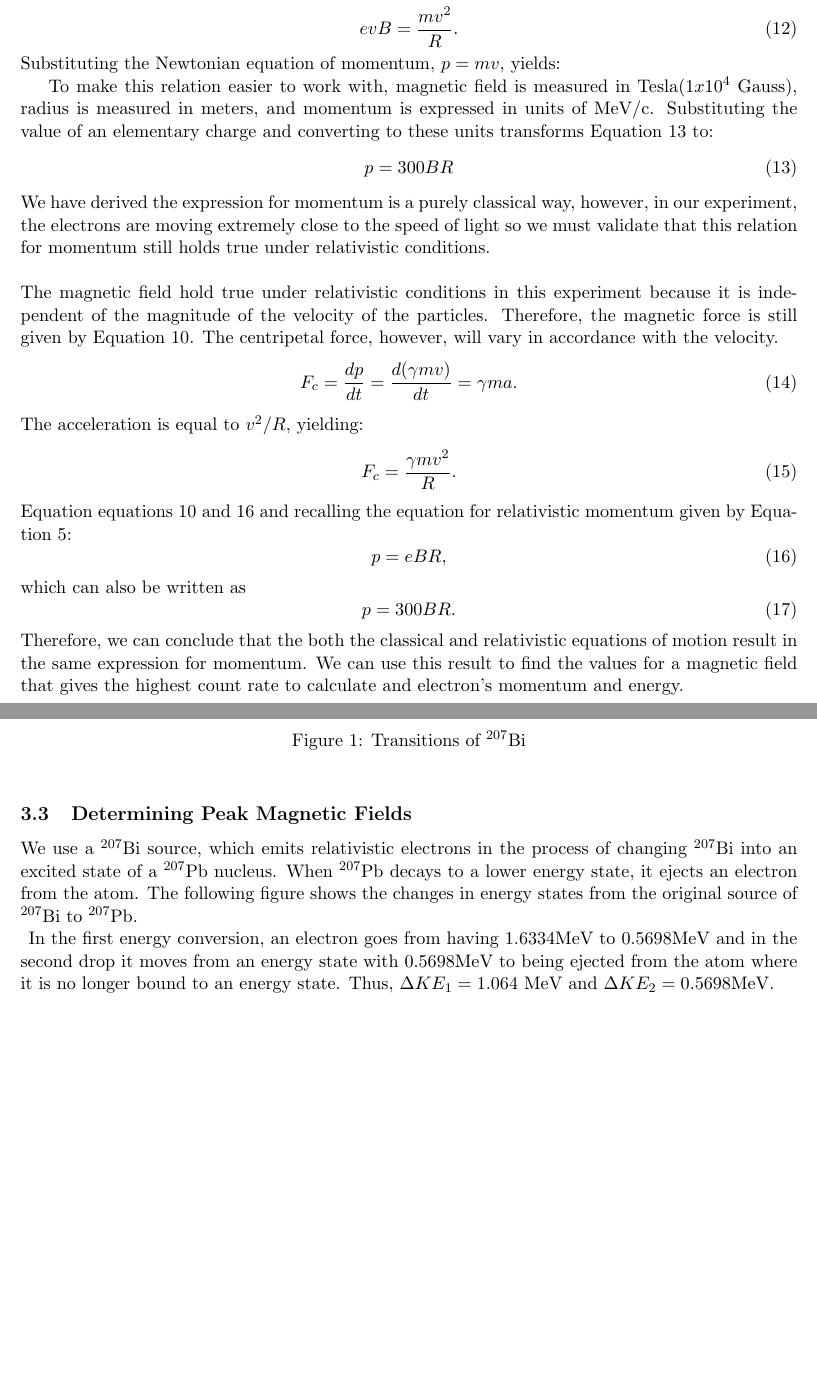
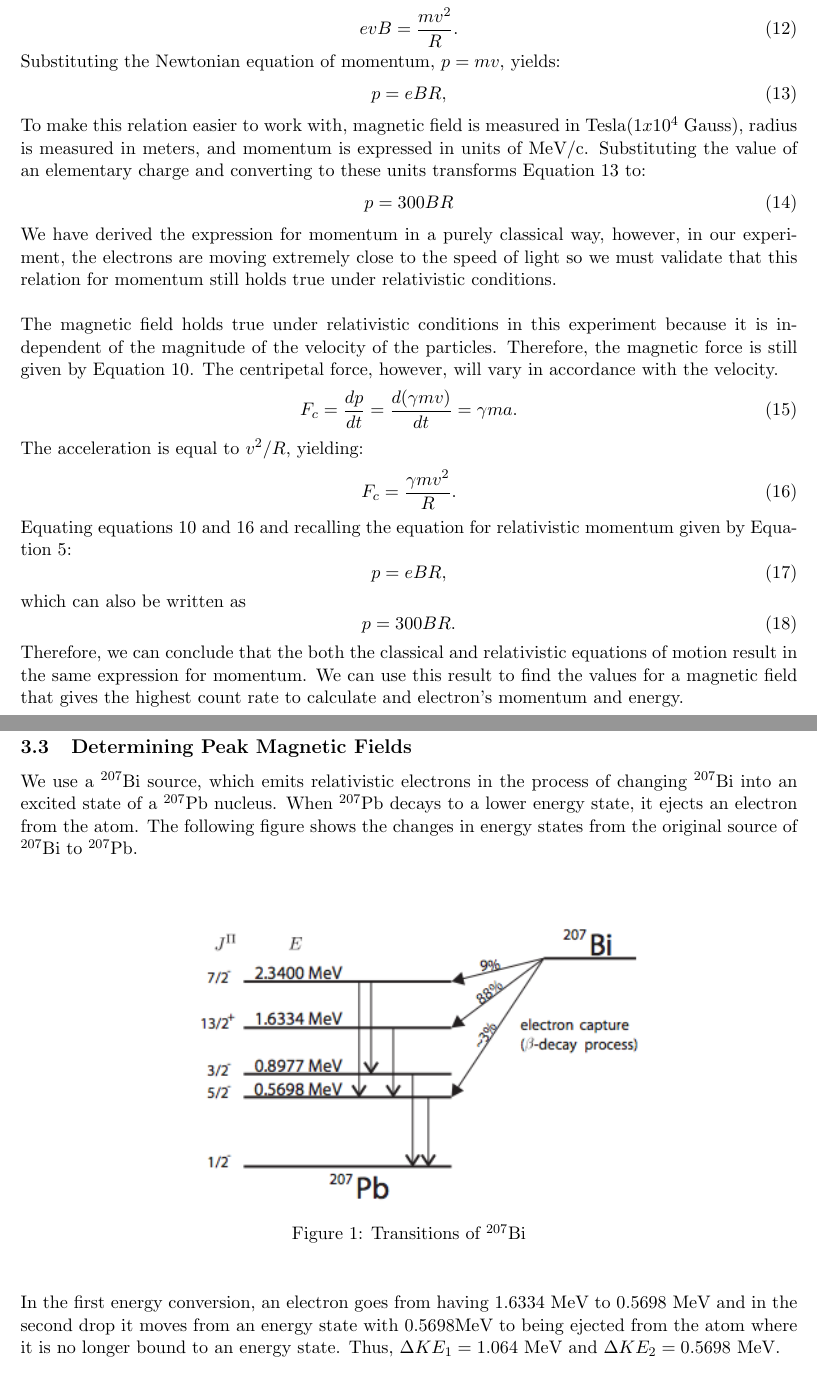
Before and after one commit to BoothDunbar-Brandon/Advanced-Experimental, a LaTeX document (REM.tex): two parts of pages 2 and 3 of 14, joined at a grey line, cut so that both start at the same text, the shorter picture padded with empty space. Compiled offline with pdfLaTeX.

Commit message:
fixing some typos

```diff
--- a/REM.tex
+++ b/REM.tex
@@ -53,26 +53,27 @@ A magnetic force applied perpendicular to the velocity vector of the electron wi
 \begin{equation} F_c=\frac{mv^2}{R}\end{equation}
 \begin{equation} evB=\frac{mv^2}{R}.\end {equation}
 Substituting the Newtonian equation of momentum, $p=mv$, yields:
-
+\begin{equation}p=eBR,\end{equation}
 To make this relation easier to work with, magnetic field is measured in Tesla($1x10^4$ Gauss), radius is measured in meters, and momentum is expressed in units of MeV/c. Substituting the value of an elementary charge and converting to these units transforms Equation 13 to:
 \begin{equation} p=300BR\end{equation}
-We have derived the expression for momentum is a purely classical way, however, in our experiment, the electrons are moving extremely close to the speed of light so we must validate that this relation for momentum still holds true under relativistic conditions.
+We have derived the expression for momentum in a purely classical way, however, in our experiment, the electrons are moving extremely close to the speed of light so we must validate that this relation for momentum still holds true under relativistic conditions.
 \\
 \\
-The magnetic field hold true under relativistic conditions in this experiment because it is independent of the magnitude of the velocity of the particles. Therefore, the magnetic force is still given by Equation 10. The centripetal force, however, will vary in accordance with the velocity.
+The magnetic field holds true under relativistic conditions in this experiment because it is independent of the magnitude of the velocity of the particles. Therefore, the magnetic force is still given by Equation 10. The centripetal force, however, will vary in accordance with the velocity.
 \begin {equation} F_c=\frac{dp}{dt}=\frac{d(\gamma mv)}{dt}=\gamma ma. \end{equation}The acceleration is equal to $v^2/R$, yielding:
-\begin{equation}F_c=\frac{\gamma mv^2}{R}.\end{equation} Equation equations 10 and 16 and  recalling the equation for relativistic momentum given by Equation 5:
+\begin{equation}F_c=\frac{\gamma mv^2}{R}.\end{equation} Equating equations 10 and 16 and  recalling the equation for relativistic momentum given by Equation 5:
 \begin{equation}p=eBR,\end{equation} which can also be written as \begin{equation} p=300BR.\end{equation} Therefore, we can conclude that the both the classical and relativistic equations of motion result in the same expression for momentum. We can use this result to find the values for a magnetic field that gives the highest count rate to calculate and electron's momentum and energy.
 
 \subsection{Determining Peak Magnetic Fields}
 We use a $^{207}$Bi source, which emits relativistic electrons in the process of changing $^{207}$Bi into an excited state of a $^{207}$Pb nucleus. When $^{207}$Pb decays to a lower energy state, it ejects an electron from the atom. The following figure shows the changes in energy states from the original source of $^{207}$Bi to $^{207}$Pb. \\
-\begin{figure}
+\\
+\begin{figure}[h]
 \begin{center}
 \includegraphics[width=4in]{energylevels.png}
 \caption{Transitions of $^{207}$Bi}
 \end{center}
-\end{figure}
-In the first energy conversion, an electron goes from having 1.6334MeV to 0.5698MeV and in the second drop it moves from an energy state with 0.5698MeV to being ejected from the atom where it is no longer bound to an energy state. Thus, $\Delta KE_1=1.064$ MeV and $\Delta KE_2= 0.5698$MeV. \\
+\end{figure}\\
+In the first energy conversion, an electron goes from having 1.6334 MeV to 0.5698 MeV and in the second drop it moves from an energy state with 0.5698MeV to being ejected from the atom where it is no longer bound to an energy state. Thus, $\Delta KE_1=1.064$ MeV and $\Delta KE_2= 0.5698$ MeV. \\
 \\
 Since we know the values for the changes in kinetic energies between energy states, we can solve for relativistic momentum in terms of values that we know:
 \begin{equation}KE+mc^2=\sqrt{p^2c^2+m^2c^4}\end{equation}
```
Also changed, not shown: REM.tex (6 more changed lines).
